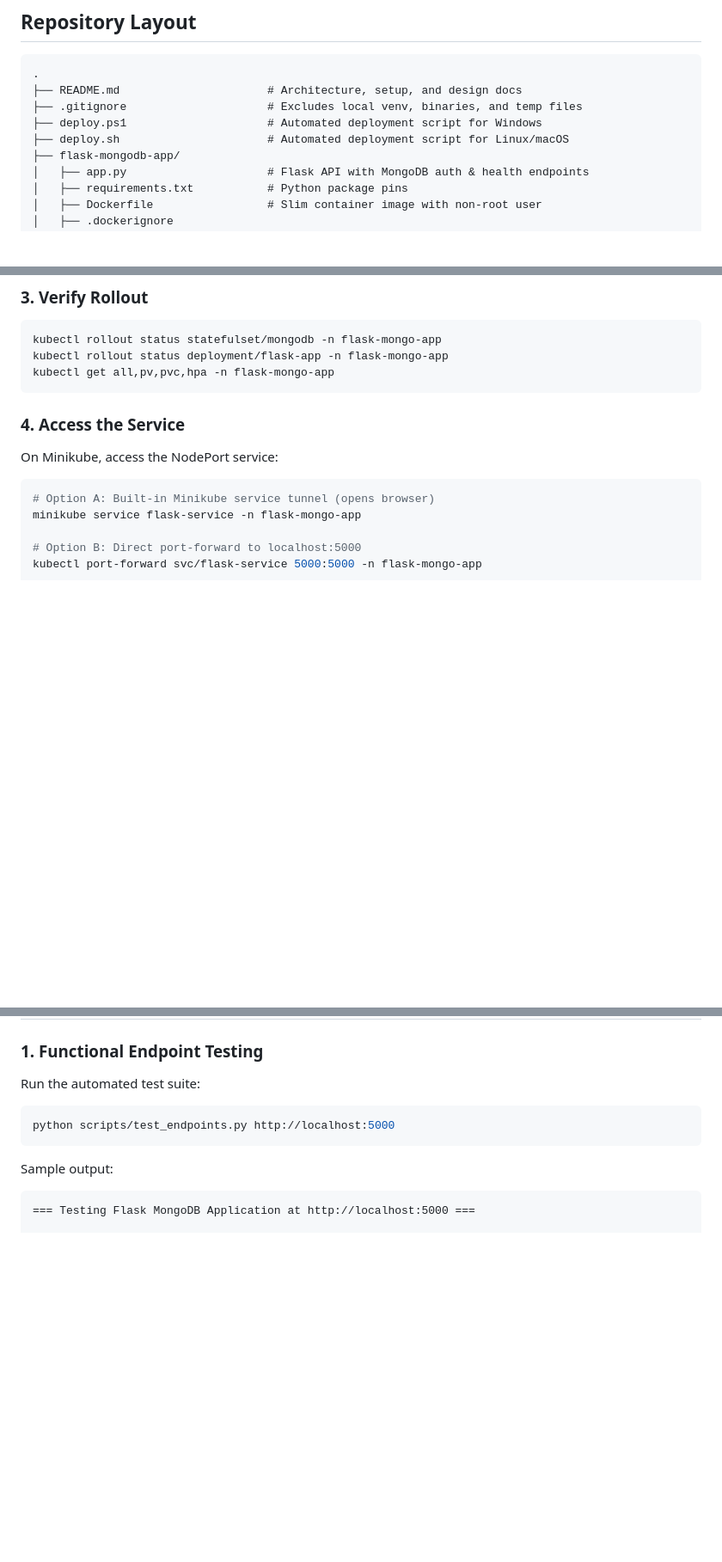
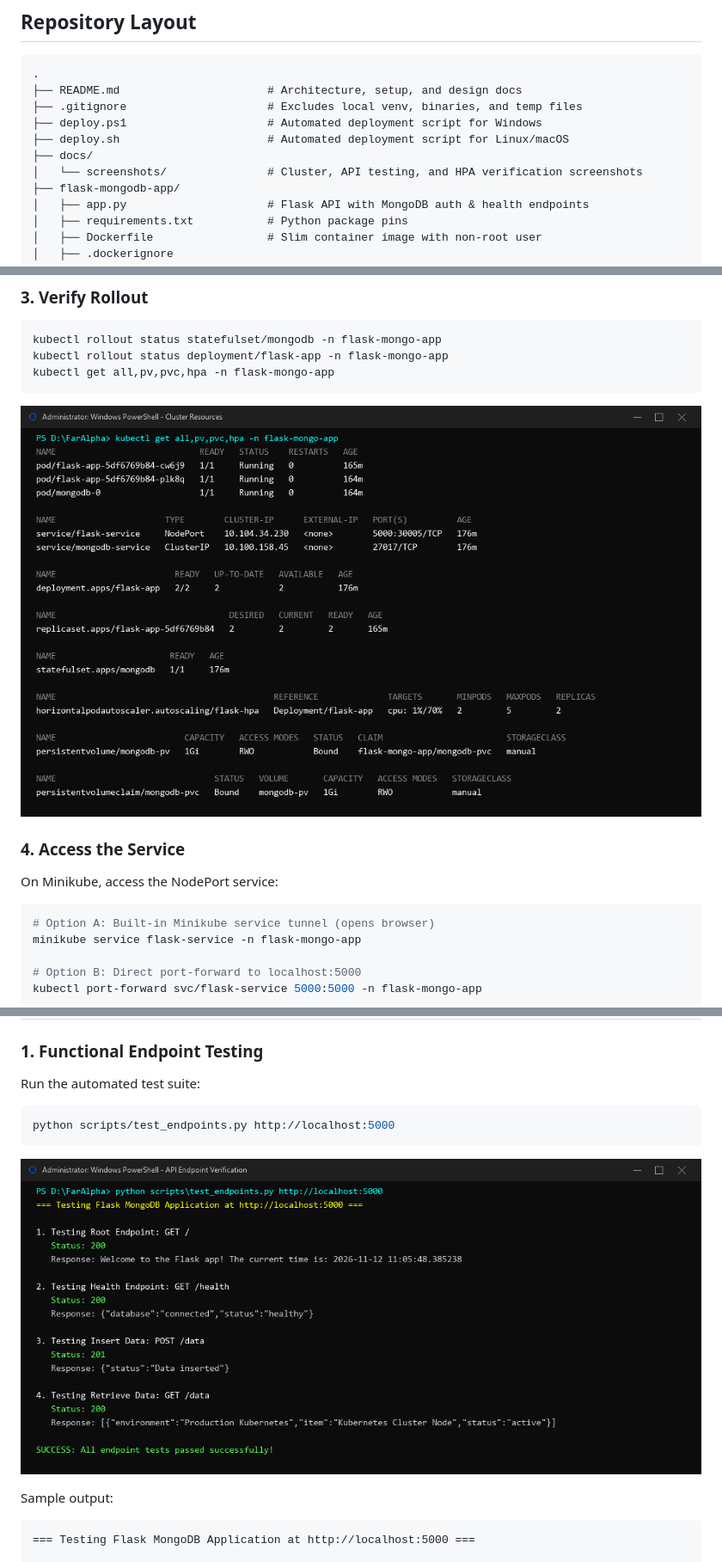
Before and after one commit to deveshsingh641/faralpha-k8s-assignment, a Markdown page: README.md, 3 parts joined by grey strips. Shown at 86% size. GitHub-like rendering; pictures changed too: docs/screenshots/api-endpoint-testing.png (added), docs/screenshots/cluster-resources.png (added); blank space fills up the shorter version.

Commit message:
docs: add cluster, API testing, and HPA autoscaling screenshots

````diff
--- a/README.md
+++ b/README.md
@@ -76,6 +76,8 @@ flowchart TD
 ├── .gitignore                     # Excludes local venv, binaries, and temp files
 ├── deploy.ps1                     # Automated deployment script for Windows
 ├── deploy.sh                      # Automated deployment script for Linux/macOS
+├── docs/
+│   └── screenshots/               # Cluster, API testing, and HPA verification screenshots
 ├── flask-mongodb-app/
 │   ├── app.py                     # Flask API with MongoDB auth & health endpoints
 │   ├── requirements.txt           # Python package pins
@@ -191,6 +193,8 @@ kubectl rollout status deployment/flask-app -n flask-mongo-app
 kubectl get all,pv,pvc,hpa -n flask-mongo-app
 ```
 
+![Kubernetes Cluster Resources](docs/screenshots/cluster-resources.png)
+
 ### 4. Access the Service
 On Minikube, access the NodePort service:
 ```bash
@@ -263,6 +267,8 @@ Run the automated test suite:
 python scripts/test_endpoints.py http://localhost:5000
 ```
 
+![API Endpoint Verification](docs/screenshots/api-endpoint-testing.png)
+
 Sample output:
 ```text
 === Testing Flask MongoDB Application at http://localhost:5000 ===
````
Also changed, not shown: other parts of README.md (+2 -0 lines), docs/screenshots/hpa-autoscaling-results.png (added).
